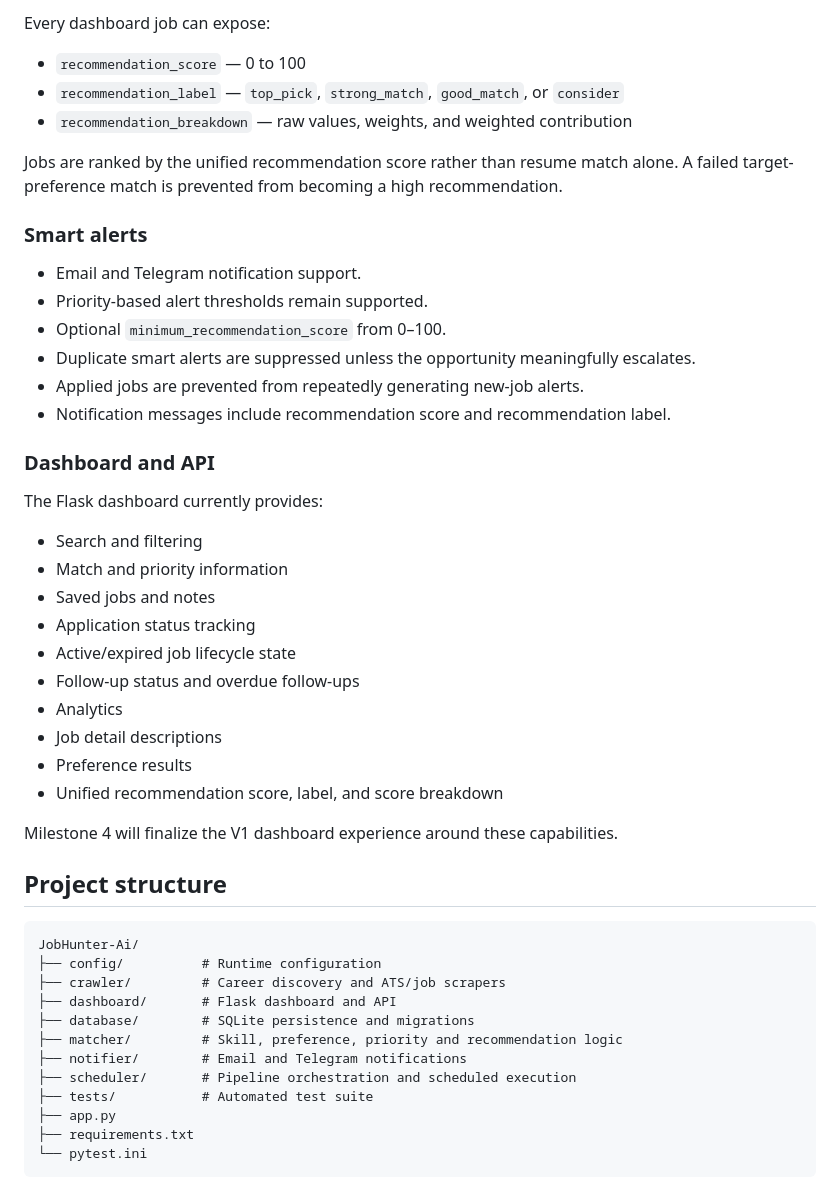
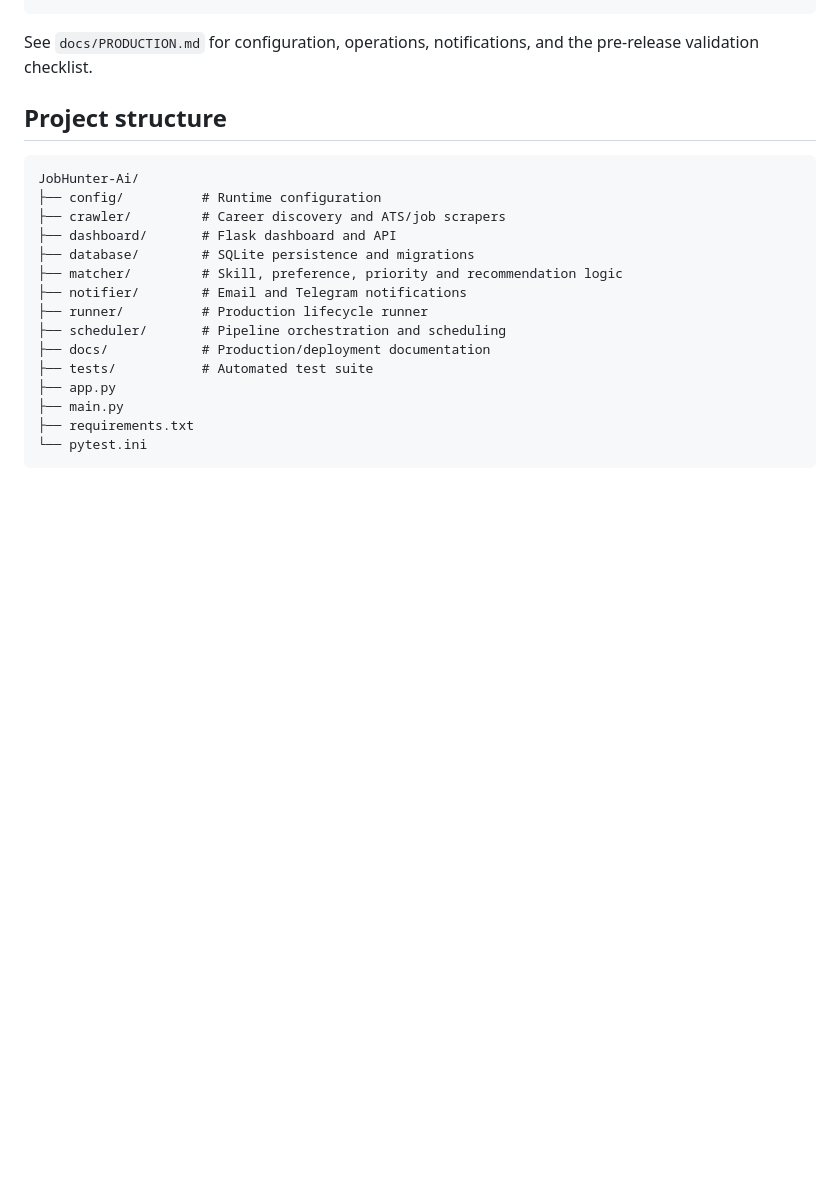
Before and after one commit to akashkr119/JobHunter-Ai, a Markdown page: README.md, the part around one of its changes. Drawn GitHub-style; blank space fills up the shorter version.

````diff
--- a/README.md
+++ b/README.md
@@ -73,36 +46,4 @@ V1 combines the major relevance signals into one recommendation score:
-Every dashboard job can expose:
-
-- `recommendation_score` — 0 to 100
-- `recommendation_label` — `top_pick`, `strong_match`, `good_match`, or `consider`
-- `recommendation_breakdown` — raw values, weights, and weighted contribution
-
-Jobs are ranked by the unified recommendation score rather than resume match alone. A failed target-preference match is prevented from becoming a high recommendation.
-
-### Smart alerts
-
-- Email and Telegram notification support.
-- Priority-based alert thresholds remain supported.
-- Optional `minimum_recommendation_score` from 0–100.
-- Duplicate smart alerts are suppressed unless the opportunity meaningfully escalates.
-- Applied jobs are prevented from repeatedly generating new-job alerts.
-- Notification messages include recommendation score and recommendation label.
-
-### Dashboard and API
-
-The Flask dashboard currently provides:
-
-- Search and filtering
-- Match and priority information
-- Saved jobs and notes
-- Application status tracking
-- Active/expired job lifecycle state
-- Follow-up status and overdue follow-ups
-- Analytics
-- Job detail descriptions
-- Preference results
-- Unified recommendation score, label, and score breakdown
-
-Milestone 4 will finalize the V1 dashboard experience around these capabilities.
+See `docs/PRODUCTION.md` for configuration, operations, notifications, and the pre-release validation checklist.
 
 ## Project structure
 
@@ -114,9 +55,12 @@ JobHunter-Ai/
 ├── database/        # SQLite persistence and migrations
 ├── matcher/         # Skill, preference, priority and recommendation logic
 ├── notifier/        # Email and Telegram notifications
-├── scheduler/       # Pipeline orchestration and scheduled execution
+├── runner/          # Production lifecycle runner
+├── scheduler/       # Pipeline orchestration and scheduling
+├── docs/            # Production/deployment documentation
 ├── tests/           # Automated test suite
 ├── app.py
+├── main.py
 ├── requirements.txt
 └── pytest.ini
 ```
````
Also changed, not shown: other parts of README.md (+33 -78 lines).
